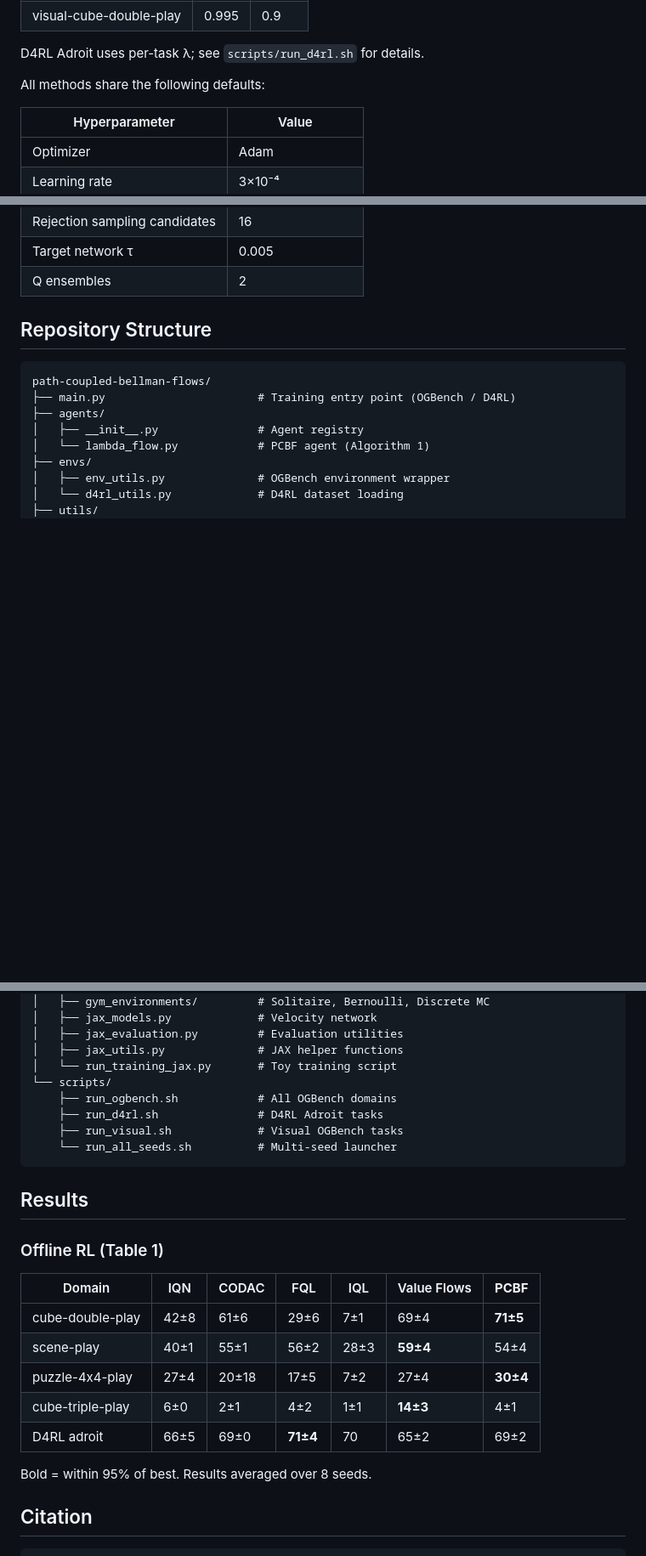
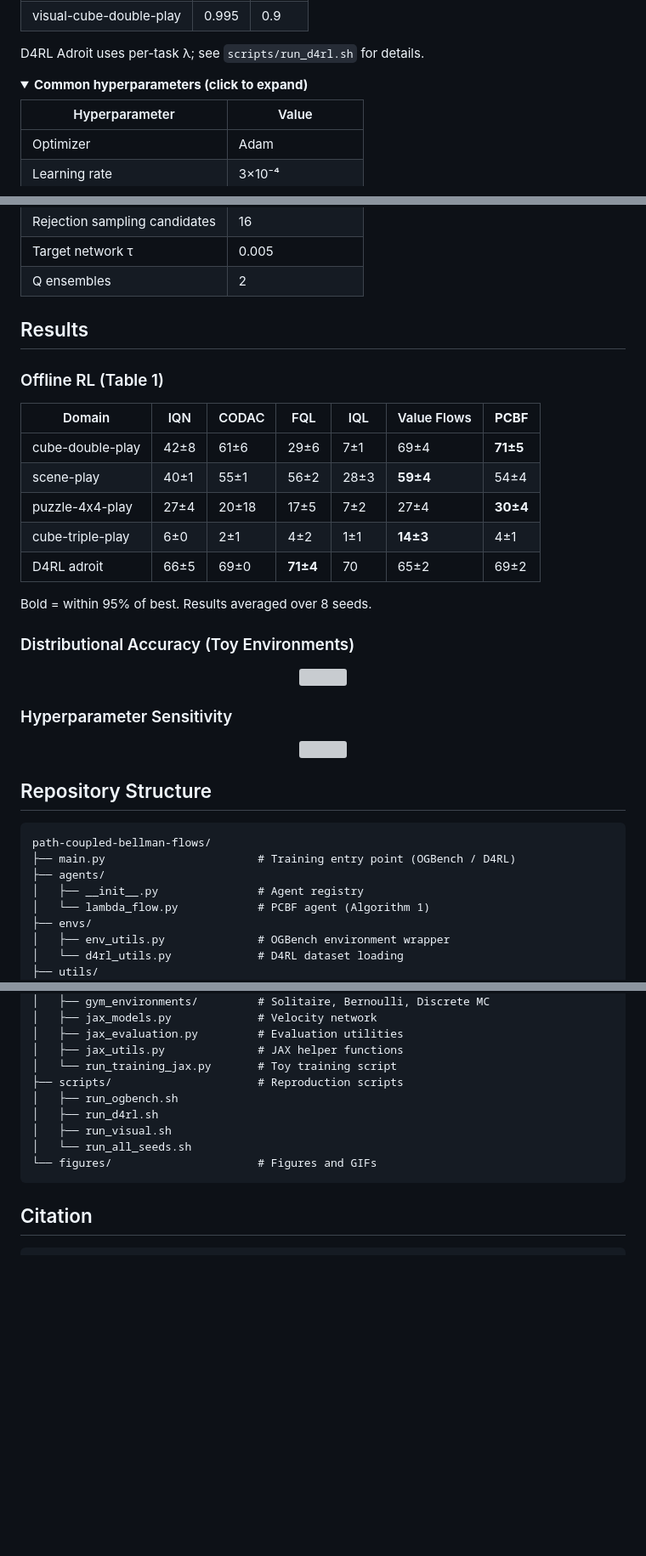
Before and after one commit to BoyangASU/path-coupled-bellman-flows, a Markdown page: README.md, 3 parts joined by grey strips. Shown at 85% size. Drawn GitHub-style; folded sections open; blank space fills up the shorter version; grey boxes are pictures that could not be loaded.

````diff
--- a/README.md
+++ b/README.md
@@ -98,7 +103,8 @@ Domain-level hyperparameters from the paper (Table 5). λ is tuned per domain on
 
 D4RL Adroit uses per-task λ; see `scripts/run_d4rl.sh` for details.
 
-All methods share the following defaults:
+<details>
+<summary><b>Common hyperparameters (click to expand)</b></summary>
 
 | Hyperparameter | Value |
 |---|---|
@@ -112,6 +118,34 @@ All methods share the following defaults:
 | Rejection sampling candidates | 16 |
 | Target network τ | 0.005 |
 | Q ensembles | 2 |
+
+</details>
+
+## Results
+
+### Offline RL (Table 1)
+
+| Domain | IQN | CODAC | FQL | IQL | Value Flows | **PCBF** |
+|---|---|---|---|---|---|---|
+| cube-double-play | 42±8 | 61±6 | 29±6 | 7±1 | 69±4 | **71±5** |
+| scene-play | 40±1 | 55±1 | 56±2 | 28±3 | **59±4** | 54±4 |
+| puzzle-4x4-play | 27±4 | 20±18 | 17±5 | 7±2 | 27±4 | **30±4** |
+| cube-triple-play | 6±0 | 2±1 | 4±2 | 1±1 | **14±3** | 4±1 |
+| D4RL adroit | 66±5 | 69±0 | **71±4** | 70 | 65±2 | 69±2 |
+
+Bold = within 95% of best. Results averaged over 8 seeds.
+
+### Distributional Accuracy (Toy Environments)
+
+<p align="center">
+  <img src="figures/cdf_comparison.png" width="700">
+</p>
+
+### Hyperparameter Sensitivity
+
+<p align="center">
+  <img src="figures/sensitivity.png" width="500">
+</p>
 
 ## Repository Structure
 
@@ -138,26 +172,13 @@ path-coupled-bellman-flows/
 │   ├── jax_evaluation.py         # Evaluation utilities
 │   ├── jax_utils.py              # JAX helper functions
 │   └── run_training_jax.py       # Toy training script
-└── scripts/
-    ├── run_ogbench.sh            # All OGBench domains
-    ├── run_d4rl.sh               # D4RL Adroit tasks
-    ├── run_visual.sh             # Visual OGBench tasks
-    └── run_all_seeds.sh          # Multi-seed launcher
+├── scripts/                      # Reproduction scripts
+│   ├── run_ogbench.sh
+│   ├── run_d4rl.sh
+│   ├── run_visual.sh
+│   └── run_all_seeds.sh
+└── figures/                      # Figures and GIFs
 ```
-
-## Results
-
-### Offline RL (Table 1)
-
-| Domain | IQN | CODAC | FQL | IQL | Value Flows | **PCBF** |
-|---|---|---|---|---|---|---|
-| cube-double-play | 42±8 | 61±6 | 29±6 | 7±1 | 69±4 | **71±5** |
-| scene-play | 40±1 | 55±1 | 56±2 | 28±3 | **59±4** | 54±4 |
-| puzzle-4x4-play | 27±4 | 20±18 | 17±5 | 7±2 | 27±4 | **30±4** |
-| cube-triple-play | 6±0 | 2±1 | 4±2 | 1±1 | **14±3** | 4±1 |
-| D4RL adroit | 66±5 | 69±0 | **71±4** | 70 | 65±2 | 69±2 |
-
-Bold = within 95% of best. Results averaged over 8 seeds.
 
 ## Citation
 
````
Also changed, not shown: other parts of README.md (+46 -41 lines).
